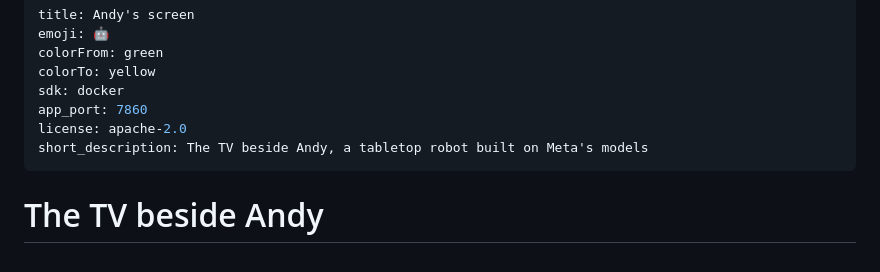
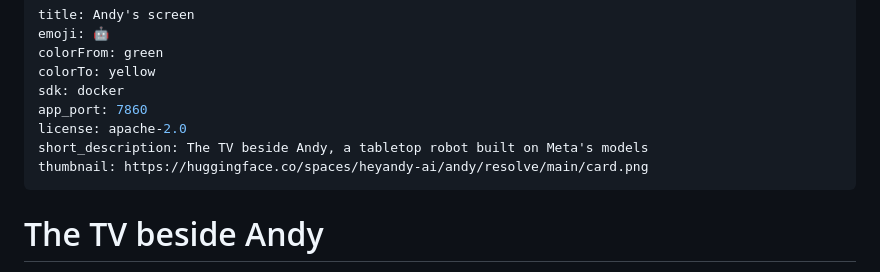
Before and after one commit to AndyDM9/heyandy-meta, a Markdown page: space/README.md, the part around the change. Rendered like a GitHub page.

```diff
--- a/space/README.md
+++ b/space/README.md
@@ -7,6 +7,7 @@ sdk: docker
 app_port: 7860
 license: apache-2.0
 short_description: The TV beside Andy, a tabletop robot built on Meta's models
+thumbnail: https://huggingface.co/spaces/heyandy-ai/andy/resolve/main/card.png
 ---
 
 # The TV beside Andy
```
Also changed, not shown: docs/research.md (+15 -0 lines), docs/submission-checklist.md (+5 -2 lines), docs/images/social-card.png (added), 3 other files.
